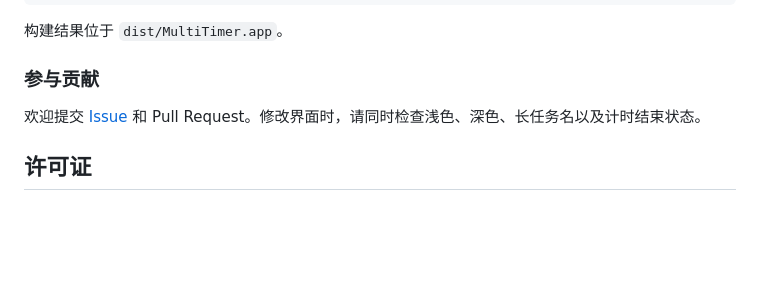
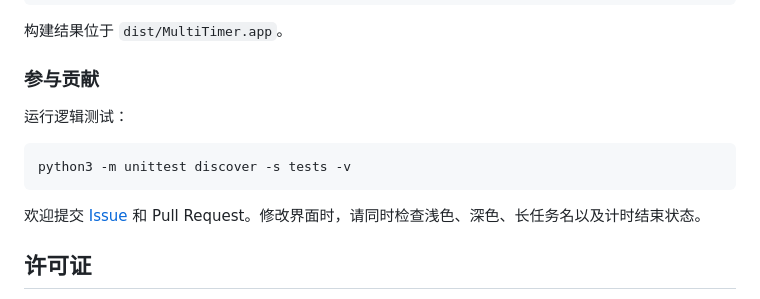
Before and after one commit to EchoForger/multi-timer, a Markdown page: README.md, the part around the change printed below. Rendered like a GitHub page; blank space fills up the shorter version.

````diff
--- a/README.md
+++ b/README.md
@@ -128,6 +157,12 @@ pyinstaller MultiTimer.spec --noconfirm --clean
 
 ### 参与贡献
 
+运行逻辑测试：
+
+```bash
+python3 -m unittest discover -s tests -v
+```
+
 欢迎提交 [Issue](https://github.com/EchoForger/multi-timer/issues) 和 Pull Request。修改界面时，请同时检查浅色、深色、长任务名以及计时结束状态。
 
 ## 许可证
````
Also changed, not shown: other parts of README.md (+31 -2 lines), ROADMAP.md (added, +281 -0 lines), dark.png, light.png, 5 other files.
